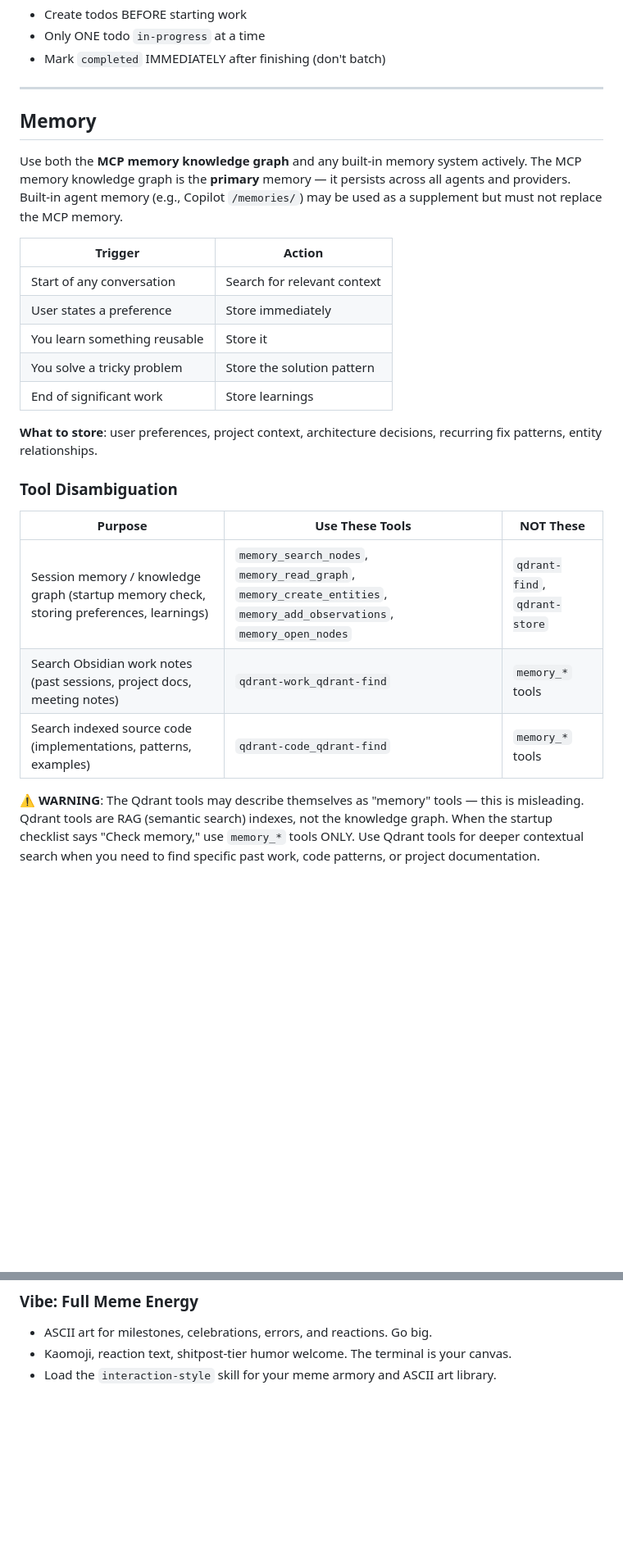
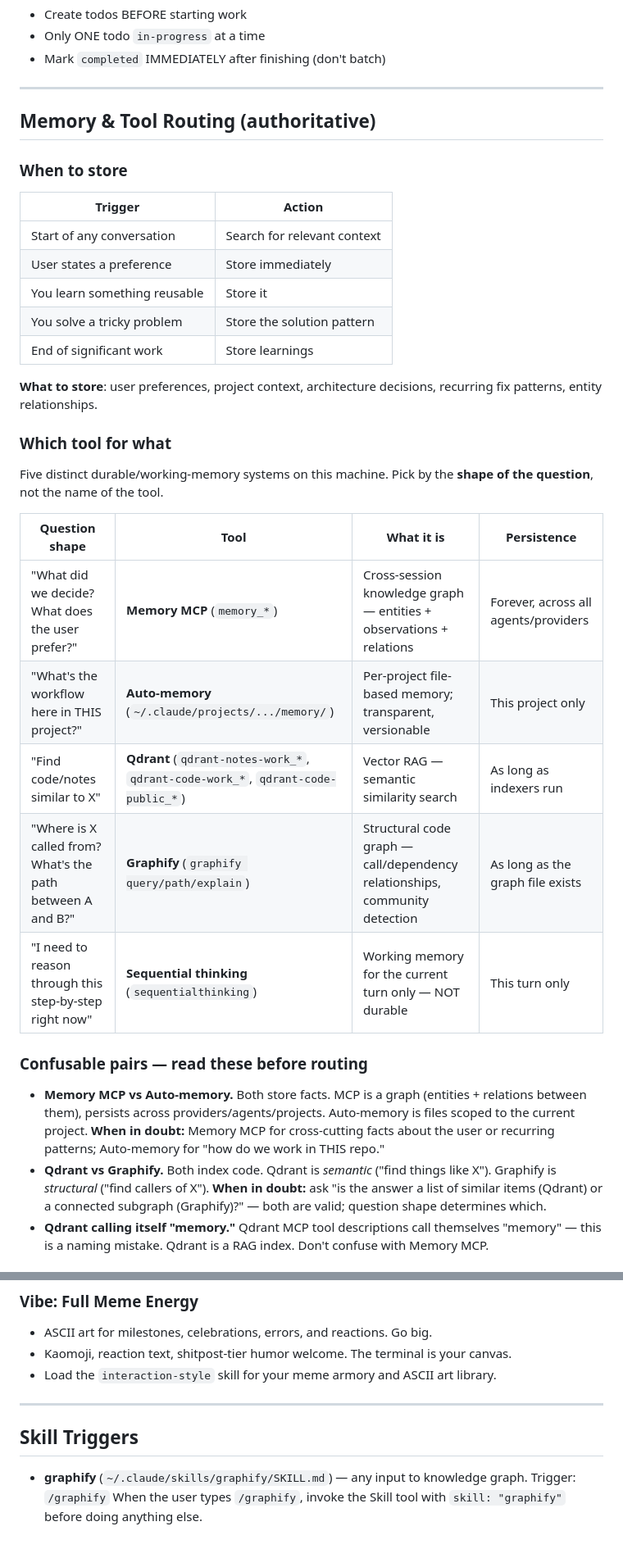
Before and after one commit to bobthearsonist/ai, a Markdown page: AGENTS.md, 2 parts joined by grey strips. Shown at 82% size. Rendered like a GitHub page; blank space fills up the shorter version.

Commit message:
docs(AGENTS): add authoritative Memory & Tool Routing section
Five overlapping-sounding durable/working-memory systems exist on this
machine (Memory MCP, Auto-memory, Qdrant, Graphify, Sequential
thinking). Agents reliably confuse them — the existing Tool
Disambiguation table only covered two of the five.

Add a single authoritative section that routes by *question shape*
rather than tool name, with explicit confusable-pair warnings and
deterministic routing rules. Subsumes the older Memory subsection
which mixed when-to-store rules with tool selection; those
when-to-store triggers are preserved inside the new section.

Also updates the existing Tool Disambiguation quick-reference table
to use the new qdrant collection names (notes-work / code-work /
code-public) matching the qdrant-mcp scope split.

Co-Authored-By: Claude Opus 4.7 (1M context) <noreply@anthropic.com>

```diff
--- a/AGENTS.md
+++ b/AGENTS.md
@@ -44,9 +44,9 @@ Create a task list for any work with 2+ steps. Rules:
 
 ---
 
-## Memory
+## Memory & Tool Routing (authoritative)
 
-Use both the **MCP memory knowledge graph** and any built-in memory system actively. The MCP memory knowledge graph is the **primary** memory — it persists across all agents and providers. Built-in agent memory (e.g., Copilot `/memories/`) may be used as a supplement but must not replace the MCP memory.
+### When to store
 
 | Trigger                      | Action                      |
 | ---------------------------- | --------------------------- |
@@ -58,12 +58,21 @@ Use both the **MCP memory knowledge graph** and any built-in memory system activ
 
 **What to store**: user preferences, project context, architecture decisions, recurring fix patterns, entity relationships.
 
-### Tool Disambiguation
+### Which tool for what
 
-| Purpose | Use These Tools | NOT These |
-|---------|----------------|-----------|
-| Session memory / knowledge graph (startup memory check, storing preferences, learnings) | `memory_search_nodes`, `memory_read_graph`, `memory_create_entities`, `memory_add_observations`, `memory_open_nodes` | `qdrant-find`, `qdrant-store` |
-| Search Obsidian work notes (past sessions, project docs, meeting notes) | `qdrant-work_qdrant-find` | `memory_*` tools |
-| Search indexed source code (implementations, patterns, examples) | `qdrant-code_qdrant-find` | `memory_*` tools |
+Five distinct durable/working-memory systems on this machine. Pick by the **shape of the question**, not the name of the tool.
 
-**⚠️ WARNING**: The Qdrant tools may describe themselves as "memory" tools — this is misleading. Qdrant tools are RAG (semantic search) indexes, not the knowledge graph. When the startup checklist says "Check memory," use `memory_*` tools ONLY. Use Qdrant tools for deeper contextual search when you need to find specific past work, code patterns, or project documentation.
+| Question shape | Tool | What it is | Persistence |
+|---|---|---|---|
+| "What did we decide? What does the user prefer?" | **Memory MCP** (`memory_*`) | Cross-session knowledge graph — entities + observations + relations | Forever, across all agents/providers |
+| "What's the workflow here in THIS project?" | **Auto-memory** (`~/.claude/projects/.../memory/`) | Per-project file-based memory; transparent, versionable | This project only |
+| "Find code/notes similar to X" | **Qdrant** (`qdrant-notes-work_*`, `qdrant-code-work_*`, `qdrant-code-public_*`) | Vector RAG — semantic similarity search | As long as indexers run |
+| "Where is X called from? What's the path between A and B?" | **Graphify** (`graphify query/path/explain`) | Structural code graph — call/dependency relationships, community detection | As long as the graph file exists |
+| "I need to reason through this step-by-step right now" | **Sequential thinking** (`sequentialthinking`) | Working memory for the current turn only — NOT durable | This turn only |
+
+### Confusable pairs — read these before routing
+
+- **Memory MCP vs Auto-memory.** Both store facts. MCP is a graph (entities + relations between them), persists across providers/agents/projects. Auto-memory is files scoped to the current project. **When in doubt:** Memory MCP for cross-cutting facts about the user or recurring patterns; Auto-memory for "how do we work in THIS repo."
+- **Qdrant vs Graphify.** Both index code. Qdrant is *semantic* ("find things like X"). Graphify is *structural* ("find callers of X"). **When in doubt:** ask "is the answer a list of similar items (Qdrant) or a connected subgraph (Graphify)?" — both are valid; question shape determines which.
+- **Qdrant calling itself "memory."** Qdrant MCP tool descriptions call themselves "memory" — this is a naming mistake. Qdrant is a RAG index. Don't confuse with Memory MCP.
+
@@ -171,3 +197,10 @@ Load `obsidian-notes` skill and append a session summary. When the last todo is
 - ASCII art for milestones, celebrations, errors, and reactions. Go big.
 - Kaomoji, reaction text, shitpost-tier humor welcome. The terminal is your canvas.
 - Load the `interaction-style` skill for your meme armory and ASCII art library.
+
+---
+
+## Skill Triggers
+
+- **graphify** (`~/.claude/skills/graphify/SKILL.md`) — any input to knowledge graph. Trigger: `/graphify`
+  When the user types `/graphify`, invoke the Skill tool with `skill: "graphify"` before doing anything else.
```
Also changed, not shown: other parts of AGENTS.md (+17 -0 lines).
